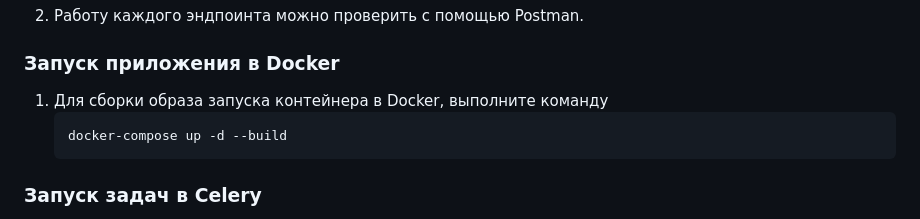
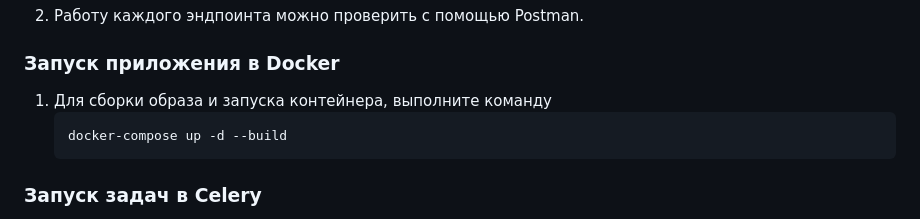
Before and after one commit to aukhadieva/lms_project, a Markdown page: README.md, the part around one of its changes. Drawn GitHub-style.

````diff
--- a/README.md
+++ b/README.md
@@ -69,7 +69,7 @@
 2. Работу каждого эндпоинта можно проверить с помощью Postman.
 
 ### Запуск приложения в Docker
-1. Для сборки образа запуска контейнера в Docker, выполните команду
+1. Для сборки образа и запуска контейнера, выполните команду
    ```sh
    docker-compose up -d --build
    ```
````
Also changed, not shown: other parts of README.md (+1 -1 lines).
